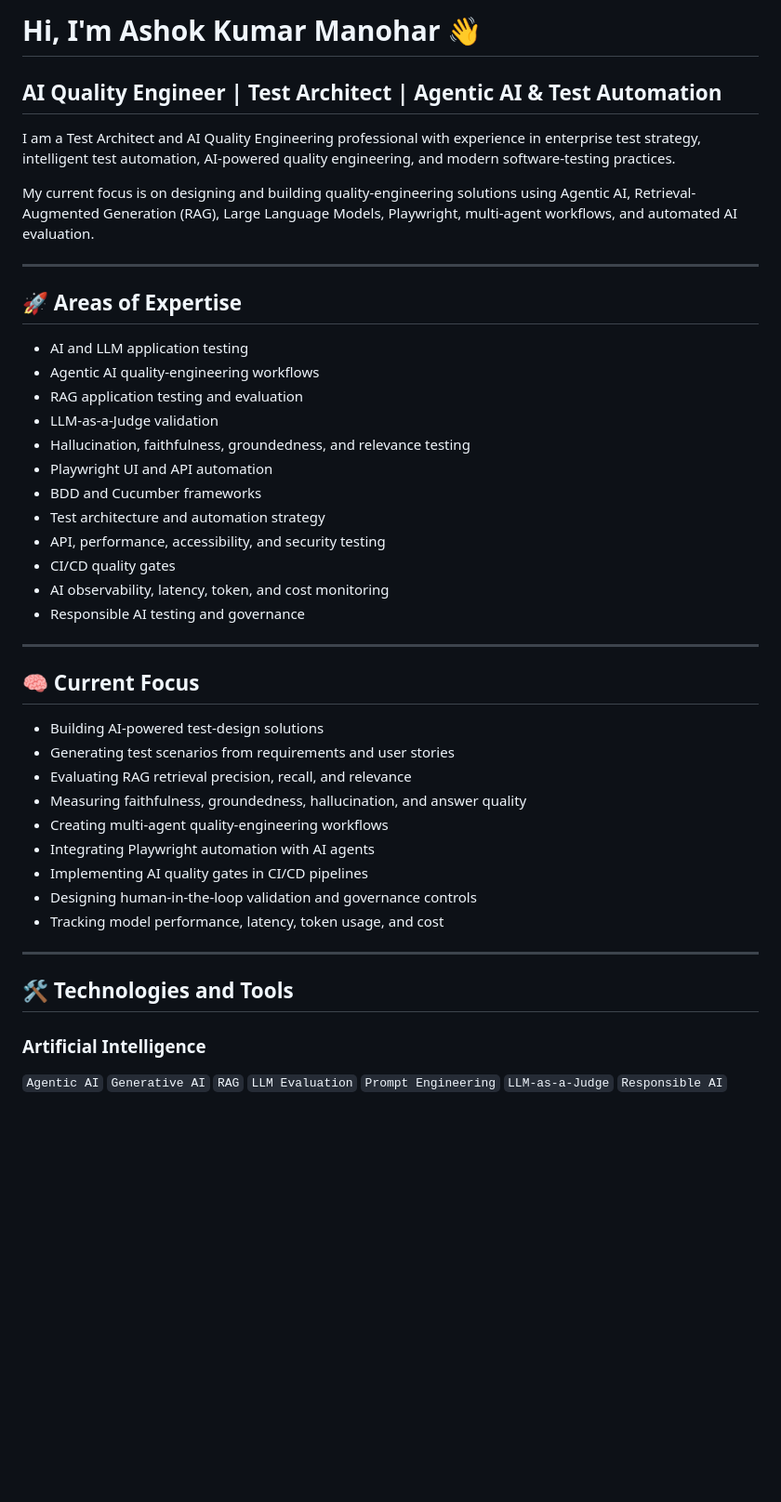
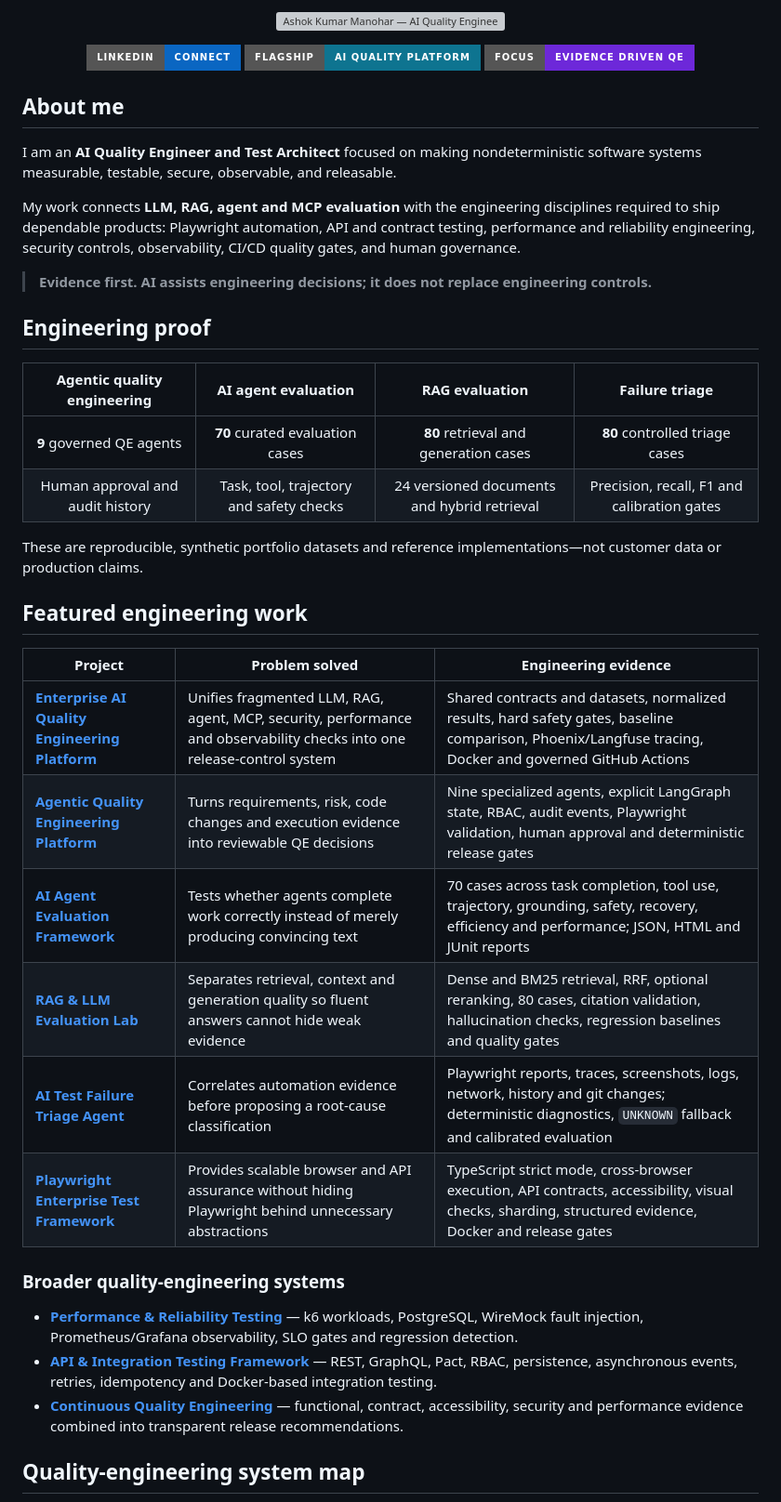
Before and after one commit to ashokmanohar-ai/ashokmanohar-ai, a Markdown page: README.md, the part around one of its changes. Shown at 93% size. Drawn GitHub-style; badges without logos; blank space fills up the shorter version; grey boxes are pictures that could not be loaded.

```diff
--- a/README.md
+++ b/README.md
@@ -1,47 +1,46 @@
-# Hi, I'm Ashok Kumar Manohar 👋
+<p align="center">
+  <img src="assets/profile-banner.svg" width="100%" alt="Ashok Kumar Manohar — AI Quality Engineer and Test Architect" />
+</p>
 
-## AI Quality Engineer | Test Architect | Agentic AI & Test Automation
+<p align="center">
+  <a href="https://www.linkedin.com/in/ashok-kumar-manohar/"><img src="https://img.shields.io/badge/LinkedIn-Connect-0A66C2?style=for-the-badge&amp;logo=linkedin&amp;logoColor=white" alt="Connect with Ashok Kumar Manohar on LinkedIn" /></a>
+  <a href="https://github.com/ashokmanohar-ai/enterprise-ai-quality-engineering-platform"><img src="https://img.shields.io/badge/Flagship-AI_Quality_Platform-0E7490?style=for-the-badge" alt="Enterprise AI Quality Engineering Platform" /></a>
+  <img src="https://img.shields.io/badge/Focus-Evidence_Driven_QE-6D28D9?style=for-the-badge" alt="Evidence-driven quality engineering" />
+</p>
 
-I am a Test Architect and AI Quality Engineering professional with experience in enterprise test strategy, intelligent test automation, AI-powered quality engineering, and modern software-testing practices.
+## About me
 
-My current focus is on designing and building quality-engineering solutions using Agentic AI, Retrieval-Augmented Generation (RAG), Large Language Models, Playwright, multi-agent workflows, and automated AI evaluation.
+I am an **AI Quality Engineer and Test Architect** focused on making nondeterministic software systems measurable, testable, secure, observable, and releasable.
 
----
+My work connects **LLM, RAG, agent and MCP evaluation** with the engineering disciplines required to ship dependable products: Playwright automation, API and contract testing, performance and reliability engineering, security controls, observability, CI/CD quality gates, and human governance.
 
-## 🚀 Areas of Expertise
+> **Evidence first. AI assists engineering decisions; it does not replace engineering controls.**
 
-- AI and LLM application testing
-- Agentic AI quality-engineering workflows
-- RAG application testing and evaluation
-- LLM-as-a-Judge validation
-- Hallucination, faithfulness, groundedness, and relevance testing
-- Playwright UI and API automation
-- BDD and Cucumber frameworks
-- Test architecture and automation strategy
-- API, performance, accessibility, and security testing
-- CI/CD quality gates
-- AI observability, latency, token, and cost monitoring
-- Responsible AI testing and governance
+## Engineering proof
 
----
+| Agentic quality engineering | AI agent evaluation | RAG evaluation | Failure triage |
+| :---: | :---: | :---: | :---: |
+| **9** governed QE agents | **70** curated evaluation cases | **80** retrieval and generation cases | **80** controlled triage cases |
+| Human approval and audit history | Task, tool, trajectory and safety checks | 24 versioned documents and hybrid retrieval | Precision, recall, F1 and calibration gates |
 
-## 🧠 Current Focus
+These are reproducible, synthetic portfolio datasets and reference implementations—not customer data or production claims.
 
-- Building AI-powered test-design solutions
-- Generating test scenarios from requirements and user stories
-- Evaluating RAG retrieval precision, recall, and relevance
-- Measuring faithfulness, groundedness, hallucination, and answer quality
-- Creating multi-agent quality-engineering workflows
-- Integrating Playwright automation with AI agents
-- Implementing AI quality gates in CI/CD pipelines
-- Designing human-in-the-loop validation and governance controls
-- Tracking model performance, latency, token usage, and cost
+## Featured engineering work
 
----
+| Project | Problem solved | Engineering evidence |
+| --- | --- | --- |
+| **[Enterprise AI Quality Engineering Platform](https://github.com/ashokmanohar-ai/enterprise-ai-quality-engineering-platform)** | Unifies fragmented LLM, RAG, agent, MCP, security, performance and observability checks into one release-control system | Shared contracts and datasets, normalized results, hard safety gates, baseline comparison, Phoenix/Langfuse tracing, Docker and governed GitHub Actions |
+| **[Agentic Quality Engineering Platform](https://github.com/ashokmanohar-ai/agentic-quality-engineering-platform)** | Turns requirements, risk, code changes and execution evidence into reviewable QE decisions | Nine specialized agents, explicit LangGraph state, RBAC, audit events, Playwright validation, human approval and deterministic release gates |
+| **[AI Agent Evaluation Framework](https://github.com/ashokmanohar-ai/ai-agent-evaluation-framework)** | Tests whether agents complete work correctly instead of merely producing convincing text | 70 cases across task completion, tool use, trajectory, grounding, safety, recovery, efficiency and performance; JSON, HTML and JUnit reports |
+| **[RAG & LLM Evaluation Lab](https://github.com/ashokmanohar-ai/rag-llm-evaluation-lab)** | Separates retrieval, context and generation quality so fluent answers cannot hide weak evidence | Dense and BM25 retrieval, RRF, optional reranking, 80 cases, citation validation, hallucination checks, regression baselines and quality gates |
+| **[AI Test Failure Triage Agent](https://github.com/ashokmanohar-ai/ai-test-failure-triage-agent)** | Correlates automation evidence before proposing a root-cause classification | Playwright reports, traces, screenshots, logs, network, history and git changes; deterministic diagnostics, `UNKNOWN` fallback and calibrated evaluation |
+| **[Playwright Enterprise Test Framework](https://github.com/ashokmanohar-ai/playwright-enterprise-test-framework)** | Provides scalable browser and API assurance without hiding Playwright behind unnecessary abstractions | TypeScript strict mode, cross-browser execution, API contracts, accessibility, visual checks, sharding, structured evidence, Docker and release gates |
 
-## 🛠️ Technologies and Tools
+### Broader quality-engineering systems
 
-### Artificial Intelligence
+- **[Performance & Reliability Testing](https://github.com/ashokmanohar-ai/performance-reliability-testing)** — k6 workloads, PostgreSQL, WireMock fault injection, Prometheus/Grafana observability, SLO gates and regression detection.
+- **[API & Integration Testing Framework](https://github.com/ashokmanohar-ai/api-integration-testing-framework)** — REST, GraphQL, Pact, RBAC, persistence, asynchronous events, retries, idempotency and Docker-based integration testing.
+- **[Continuous Quality Engineering](https://github.com/ashokmanohar-ai/continuous-quality-engineering)** — functional, contract, accessibility, security and performance evidence combined into transparent release recommendations.
 
-`Agentic AI` `Generative AI` `RAG` `LLM Evaluation` `Prompt Engineering` `LLM-as-a-Judge` `Responsible AI`
+## Quality-engineering system map
 
```
Also changed, not shown: other parts of README.md (+36 -97 lines).
